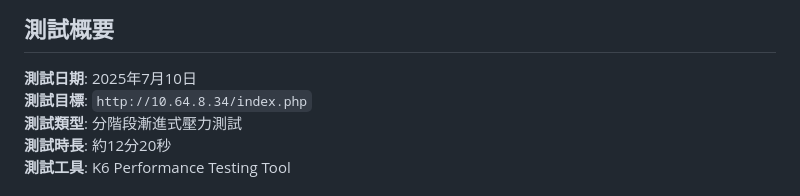
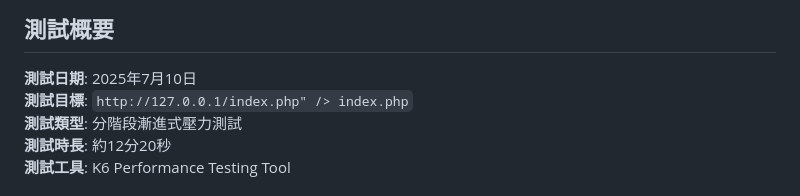
Before and after one commit to Kobemilly/k6-stress-web, a Markdown page: reports/staged_load_test_report_20250710.md, the part around the change. Rendered like a GitHub page.

```diff
--- a/reports/staged_load_test_report_20250710.md
+++ b/reports/staged_load_test_report_20250710.md
@@ -3,7 +3,8 @@
 ## 測試概要
 
 **測試日期**: 2025年7月10日
-**測試目標**: `http://10.64.8.34/index.php`
+**測試目標**: `http://127.0.0.1/index.php" />
+index.php`
 **測試類型**: 分階段漸進式壓力測試
 **測試時長**: 約12分20秒
 **測試工具**: K6 Performance Testing Tool
```
